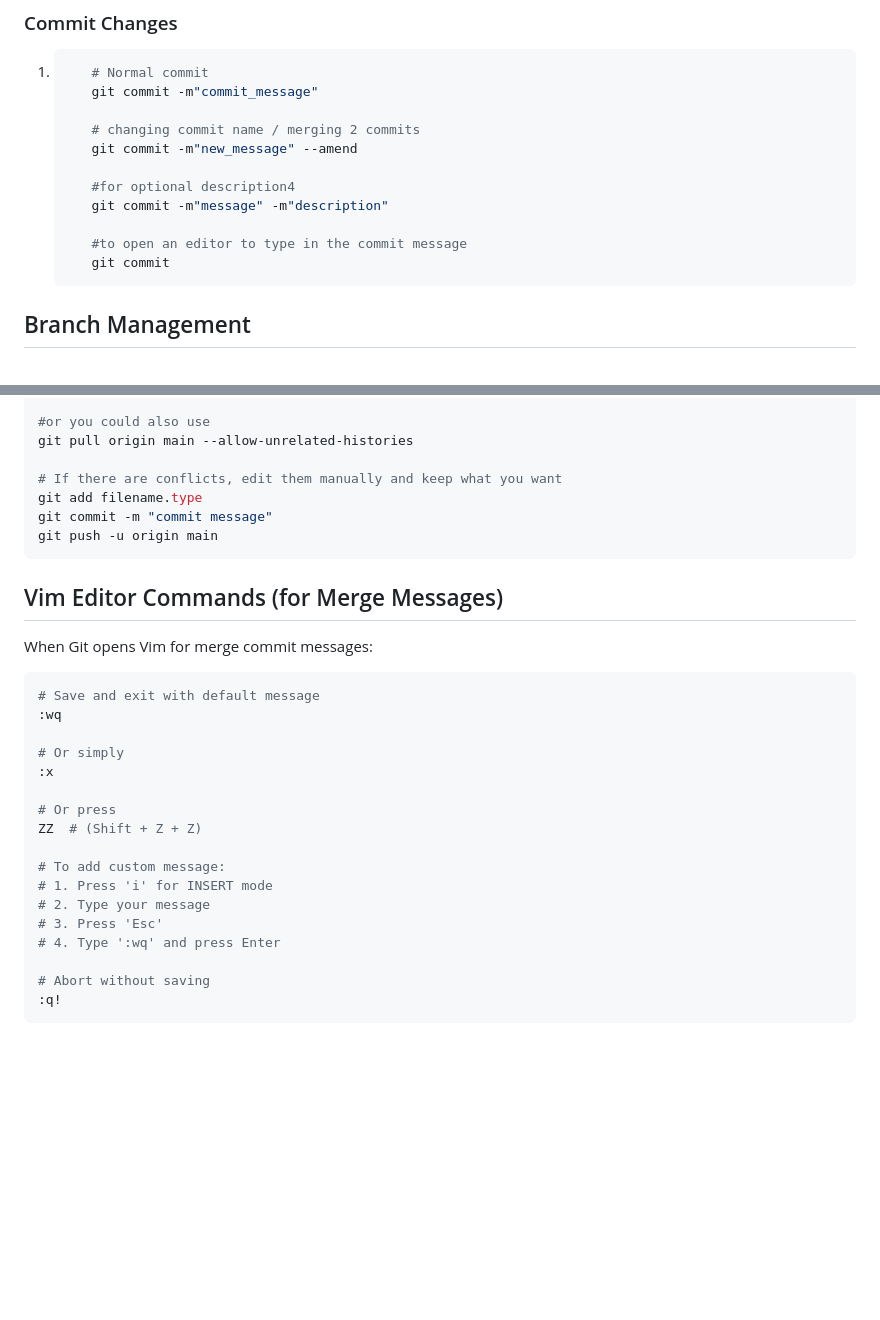
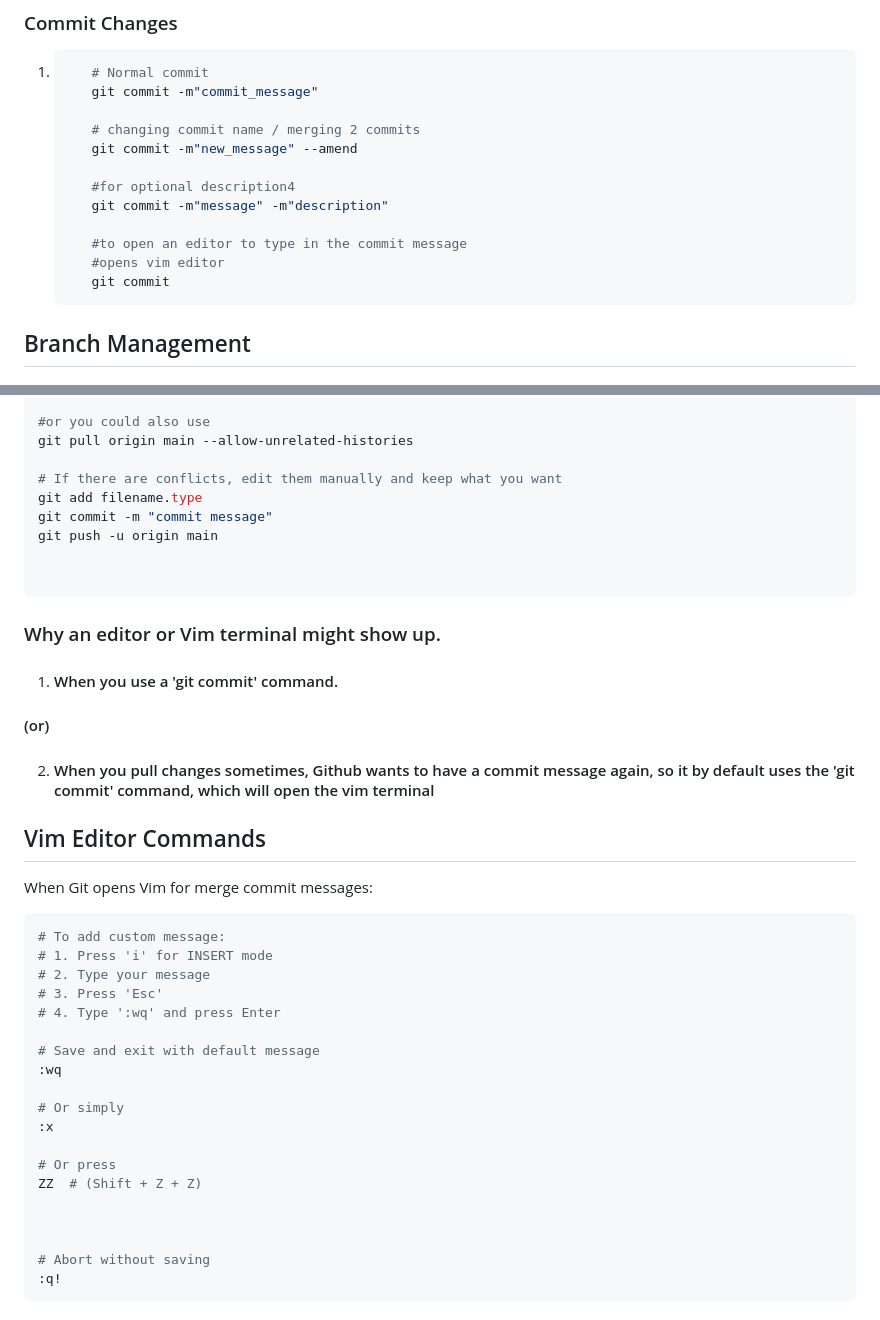
Before and after one commit to chishtil1730/Java-Rep, a Markdown page: Readme.md, 2 parts joined by grey strips. Drawn GitHub-style; blank space fills up the shorter version.

Commit message:
added vim terminal explanation

````diff
--- a/Readme.md
+++ b/Readme.md
@@ -115,6 +115,7 @@ git add .
       git commit -m"message" -m"description"
 
       #to open an editor to type in the commit message
+      #opens vim editor
       git commit
    ```
 
@@ -198,13 +199,27 @@ git pull origin main --allow-unrelated-histories
 git add filename.type
 git commit -m "commit message"
 git push -u origin main
+
+
 ```
+### Why an editor or Vim terminal might show up.
+1. #### When you use a 'git commit' command.
+ #### (or)
+2. #### When you pull changes sometimes, Github wants to have a commit message again, so it by default uses the 'git commit' command, which will open the vim terminal
 
-## Vim Editor Commands (for Merge Messages)
+
+
+## Vim Editor Commands
 
 When Git opens Vim for merge commit messages:
 
 ```bash
+# To add custom message:
+# 1. Press 'i' for INSERT mode
+# 2. Type your message
+# 3. Press 'Esc'
+# 4. Type ':wq' and press Enter
+
 # Save and exit with default message
 :wq
 
@@ -214,11 +229,7 @@ When Git opens Vim for merge commit messages:
 # Or press
 ZZ  # (Shift + Z + Z)
 
-# To add custom message:
-# 1. Press 'i' for INSERT mode
-# 2. Type your message
-# 3. Press 'Esc'
-# 4. Type ':wq' and press Enter
+
 
 # Abort without saving
 :q!
````
